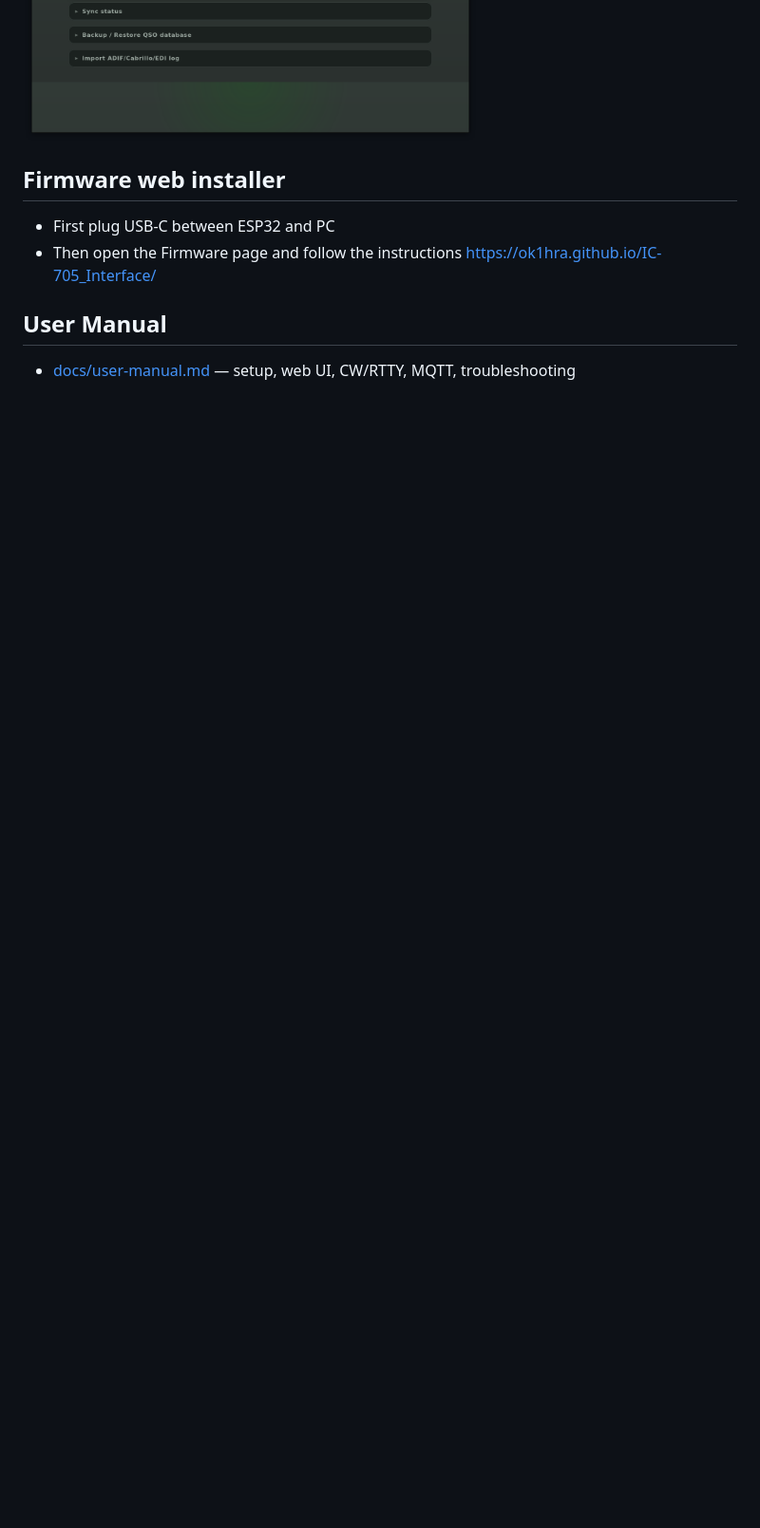
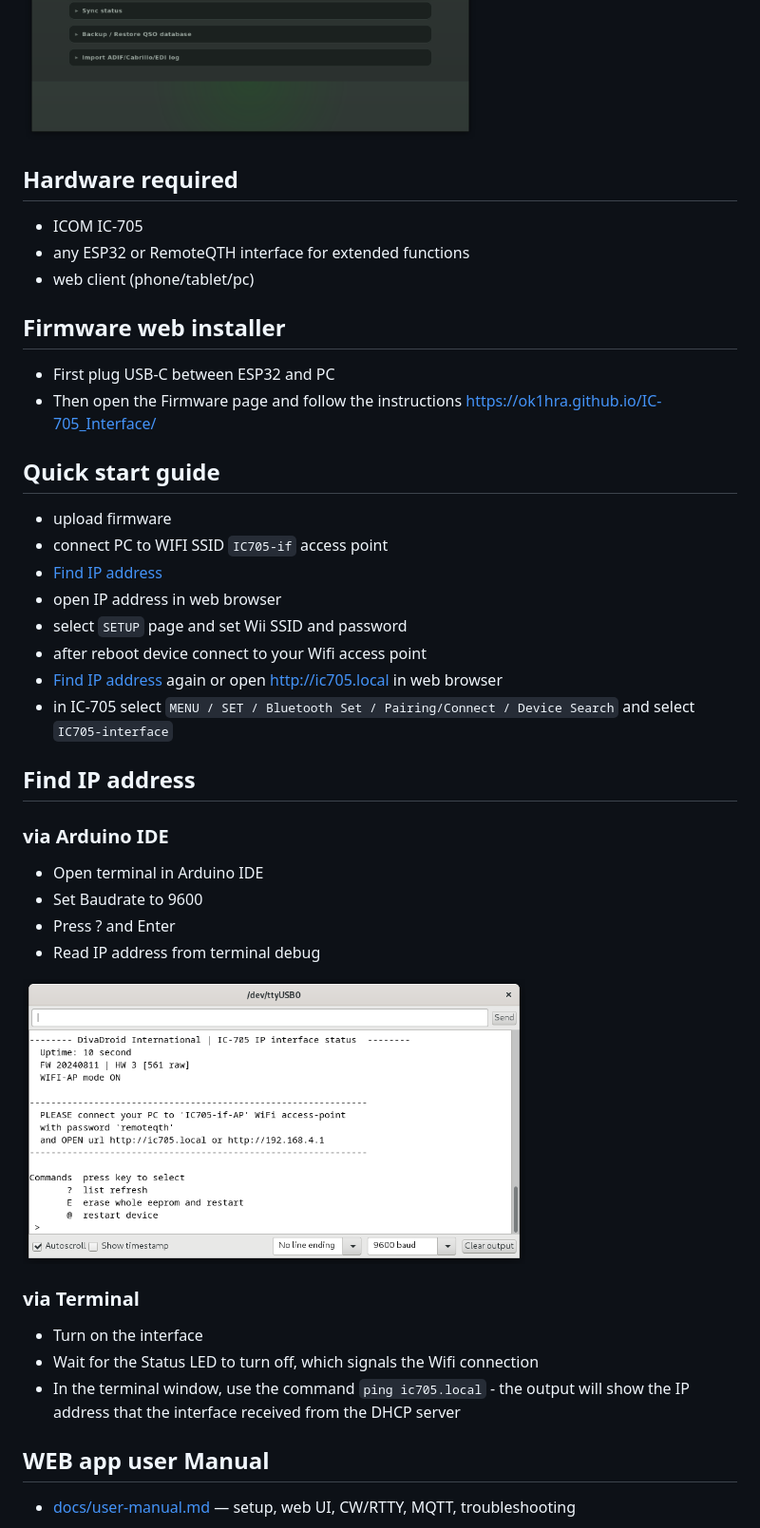
Before and after one commit to ok1hra/IC-705_Interface, a Markdown page: README.md, the part around one of its changes. Shown at 95% size. Rendered like a GitHub page; blank space fills up the shorter version.

````diff
--- a/README.md
+++ b/README.md
@@ -6,9 +6,38 @@
 
 <img src="https://raw.githubusercontent.com/ok1hra/IC-705_Interface/main/docs/SETUP.png" height="400"><img src="https://raw.githubusercontent.com/ok1hra/IC-705_Interface/main/docs/LOGSYNC.png" height="400">
 
+## Hardware required
+- ICOM IC-705
+- any ESP32 or RemoteQTH interface for extended functions
+- web client (phone/tablet/pc)
+
 ## Firmware web installer
 - First plug USB-C between ESP32 and PC
 - Then open the Firmware page and follow the instructions https://ok1hra.github.io/IC-705_Interface/
 
-## User Manual
+## Quick start guide
+- upload firmware
+- connect PC to WIFI SSID ```IC705-if``` access point
+- [Find IP address](#find-ip-address)
+- open IP address in web browser
+- select ```SETUP``` page and set Wii SSID and password
+- after reboot device connect to your Wifi access point
+- [Find IP address](#find-ip-address) again or open http://ic705.local in web browser
+- in IC-705 select ```MENU / SET / Bluetooth Set / Pairing/Connect / Device Search``` and select ```IC705-interface```
+
+## Find IP address
+
+### via Arduino IDE
+- Open terminal in Arduino IDE
+- Set Baudrate to 9600
+- Press ? and Enter
+- Read IP address from terminal debug
+<img src="https://raw.githubusercontent.com/ok1hra/IC-705_Interface/main/cli.png" height="300">
+
+### via Terminal
+- Turn on the interface
+- Wait for the Status LED to turn off, which signals the Wifi connection
+- In the terminal window, use the command ```ping ic705.local``` - the output will show the IP address that the interface received from the DHCP server
+
+## WEB app user Manual
 - [docs/user-manual.md](docs/user-manual.md) — setup, web UI, CW/RTTY, MQTT, troubleshooting
````
Also changed, not shown: other parts of README.md (+25 -80 lines).
